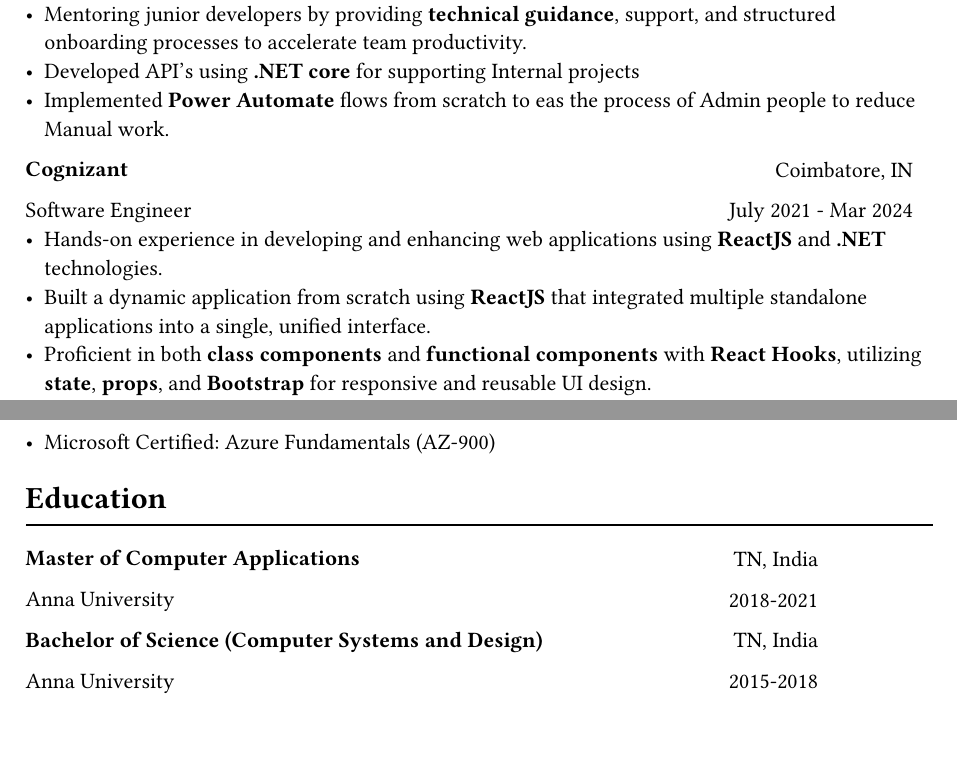
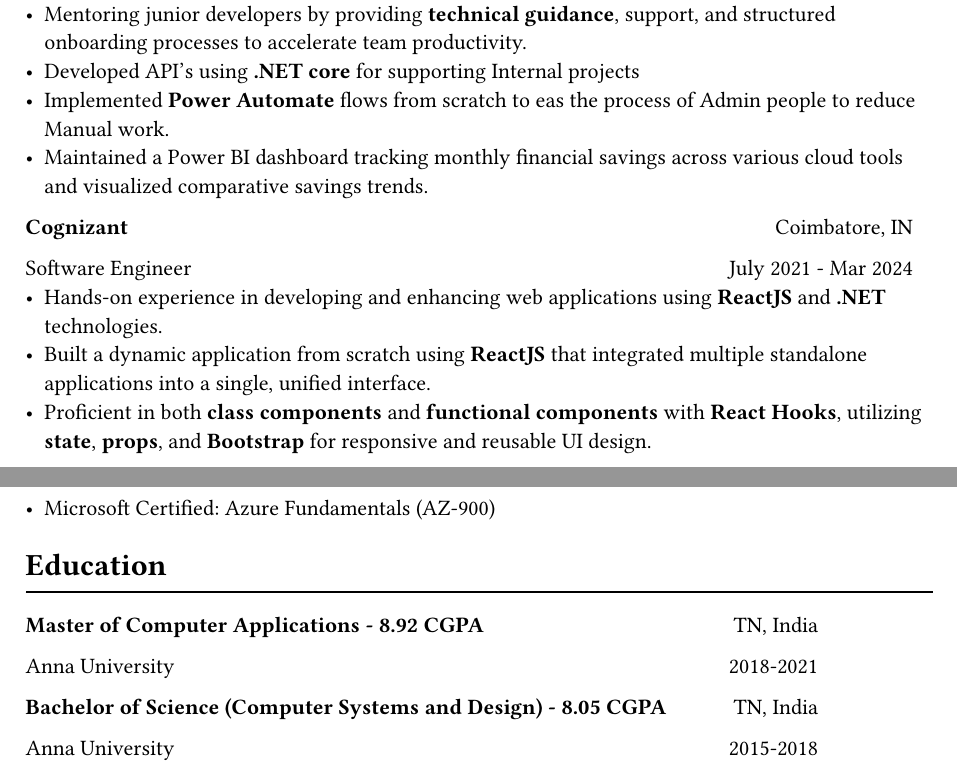
Before and after one commit to plisasri/resume, a Typst document (lisa-cv.typ): two parts of pages 1 and 2 of 2, joined at a grey line, cut so that both start at the same text, the shorter picture padded with empty space. Compiled offline with Typst 0.15.

Commit message:
Update lisa-cv.typ

```diff
--- a/lisa-cv.typ
+++ b/lisa-cv.typ
@@ -33,6 +33,7 @@
 - Mentoring junior developers by providing *technical guidance*, support, and structured onboarding processes to accelerate team productivity.
 - Developed API's using *.NET core* for supporting Internal projects
 - Implemented *Power Automate* flows from scratch to eas the process of Admin people to reduce Manual work.
+- Maintained a Power BI dashboard tracking monthly financial savings across various cloud tools and visualized comparative savings trends.
 
 #ExperienceOrEducation("Cognizant", "Software Engineer", "July 2021 - Mar 2024", "Coimbatore, IN")
 - Hands-on experience in developing and enhancing web applications using *ReactJS* and *.NET* technologies.
@@ -57,6 +58,6 @@
 
 = Education
 #line(length: 100%)
-#ExperienceOrEducation("Master of Computer Applications", "Anna University", "2018-2021", "TN, India")
+#ExperienceOrEducation("Master of Computer Applications - 8.92 CGPA", "Anna University", "2018-2021", "TN, India")
 
-#ExperienceOrEducation("Bachelor of Science (Computer Systems and Design)", "Anna University", "2015-2018", "TN, India")
+#ExperienceOrEducation("Bachelor of Science (Computer Systems and Design) - 8.05 CGPA", "Anna University", "2015-2018", "TN, India")
```
